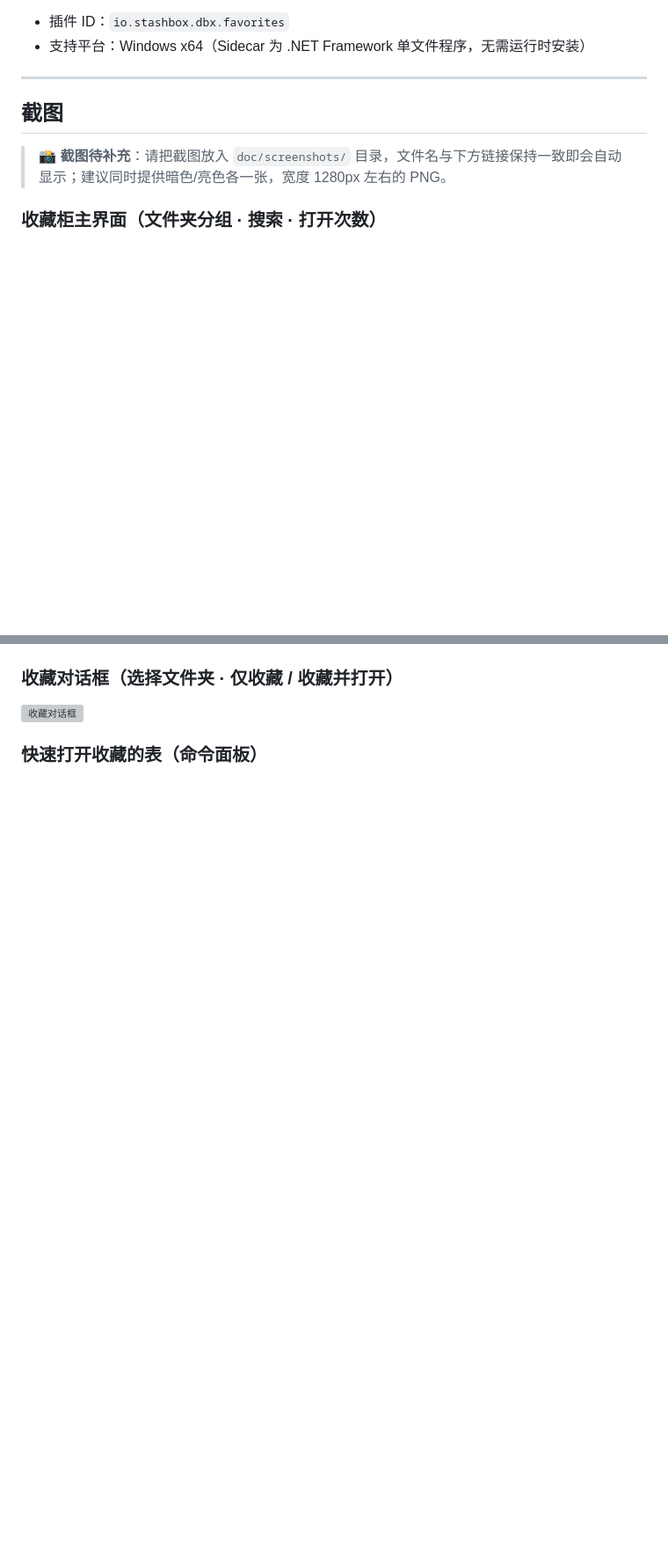
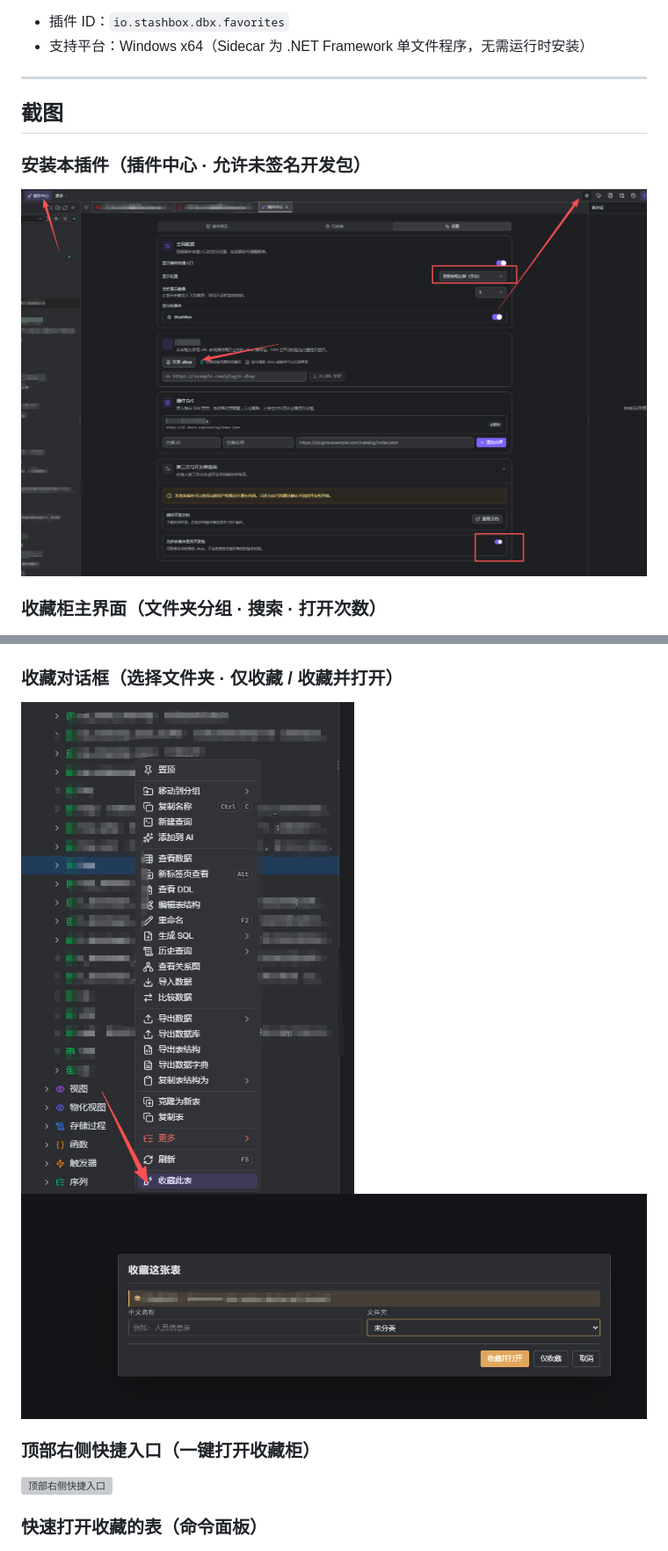
Before and after one commit to c475570815/dbx-favorites, a Markdown page: README.md, 2 parts joined by grey strips. Shown at 88% size. Rendered like a GitHub page; pictures changed too: doc/screenshots/add-dialog1.png (added), doc/screenshots/add-dialog2.png (added), doc/screenshots/install.png (added); blank space fills up the shorter version; grey boxes are pictures that could not be loaded.

Commit message:
docs: add screenshots, toolbar-entry guide, point manifest homepage at the new repo

```diff
--- a/README.md
+++ b/README.md
@@ -13,7 +13,9 @@
 
 ## 截图
 
-> 📸 **截图待补充**：请把截图放入 `doc/screenshots/` 目录，文件名与下方链接保持一致即会自动显示；建议同时提供暗色/亮色各一张，宽度 1280px 左右的 PNG。
+### 安装本插件（插件中心 · 允许未签名开发包）
+
+![安装本插件](doc/screenshots/install.png)
 
 ### 收藏柜主界面（文件夹分组 · 搜索 · 打开次数）
 
@@ -21,7 +23,12 @@
 
 ### 收藏对话框（选择文件夹 · 仅收藏 / 收藏并打开）
 
-![收藏对话框](doc/screenshots/add-dialog.png)
+![收藏对话框1](doc/screenshots/add-dialog1.png)
+![收藏对话框2](doc/screenshots/add-dialog2.png)
+
+### 顶部右侧快捷入口（一键打开收藏柜）
+
+![顶部右侧快捷入口](doc/screenshots/toolbar-entry.png)
 
 ### 快速打开收藏的表（命令面板）
 
```
Also changed, not shown: other parts of README.md (+16 -11 lines), doc/screenshots/quick-pick.png (added), doc/screenshots/settings.png (added), doc/screenshots/workbench.png (added), 3 other files.
